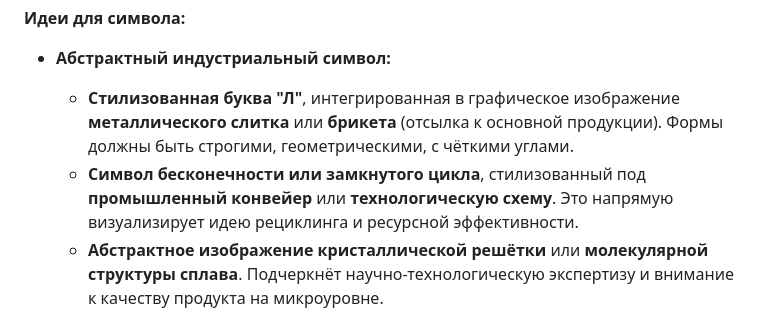
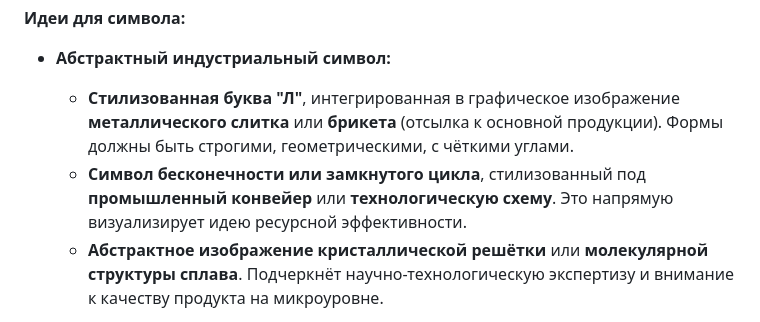
Before and after one commit to knoff-code/knoff-code, a Markdown page: expert_deepseek_brand.md, the part around the change. Rendered like a GitHub page.

```diff
--- a/expert_deepseek_brand.md
+++ b/expert_deepseek_brand.md
@@ -53,7 +53,7 @@
 
 *   **Абстрактный индустриальный символ:**
     *   **Стилизованная буква "Л"**, интегрированная в графическое изображение **металлического слитка** или **брикета** (отсылка к основной продукции). Формы должны быть строгими, геометрическими, с чёткими углами.
-    *   **Символ бесконечности или замкнутого цикла**, стилизованный под **промышленный конвейер** или **технологическую схему**. Это напрямую визуализирует идею рециклинга и ресурсной эффективности.
+    *   **Символ бесконечности или замкнутого цикла**, стилизованный под **промышленный конвейер** или **технологическую схему**. Это напрямую визуализирует идею ресурсной эффективности.
     *   **Абстрактное изображение кристаллической решётки** или **молекулярной структуры сплава**. Подчеркнёт научно-технологическую экспертизу и внимание к качеству продукта на микроуровне.
 
 *   **Буквенная основа:**
```
